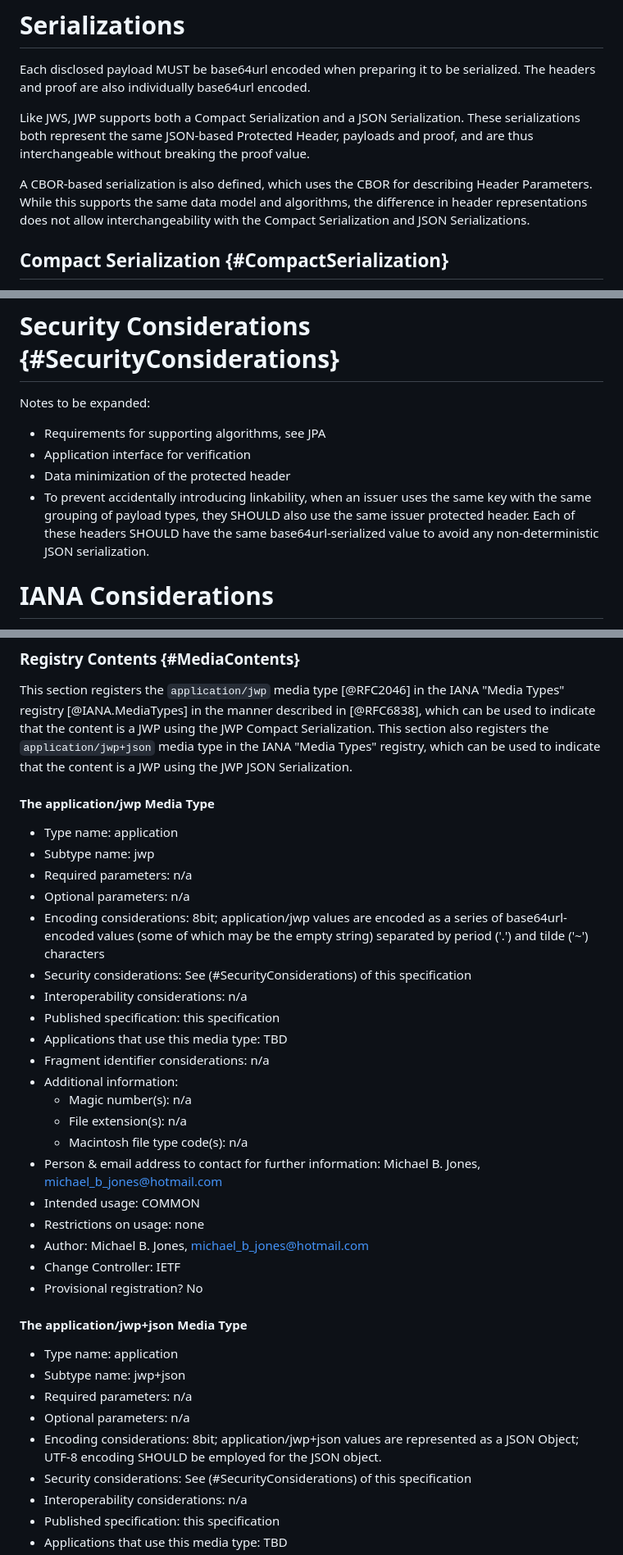
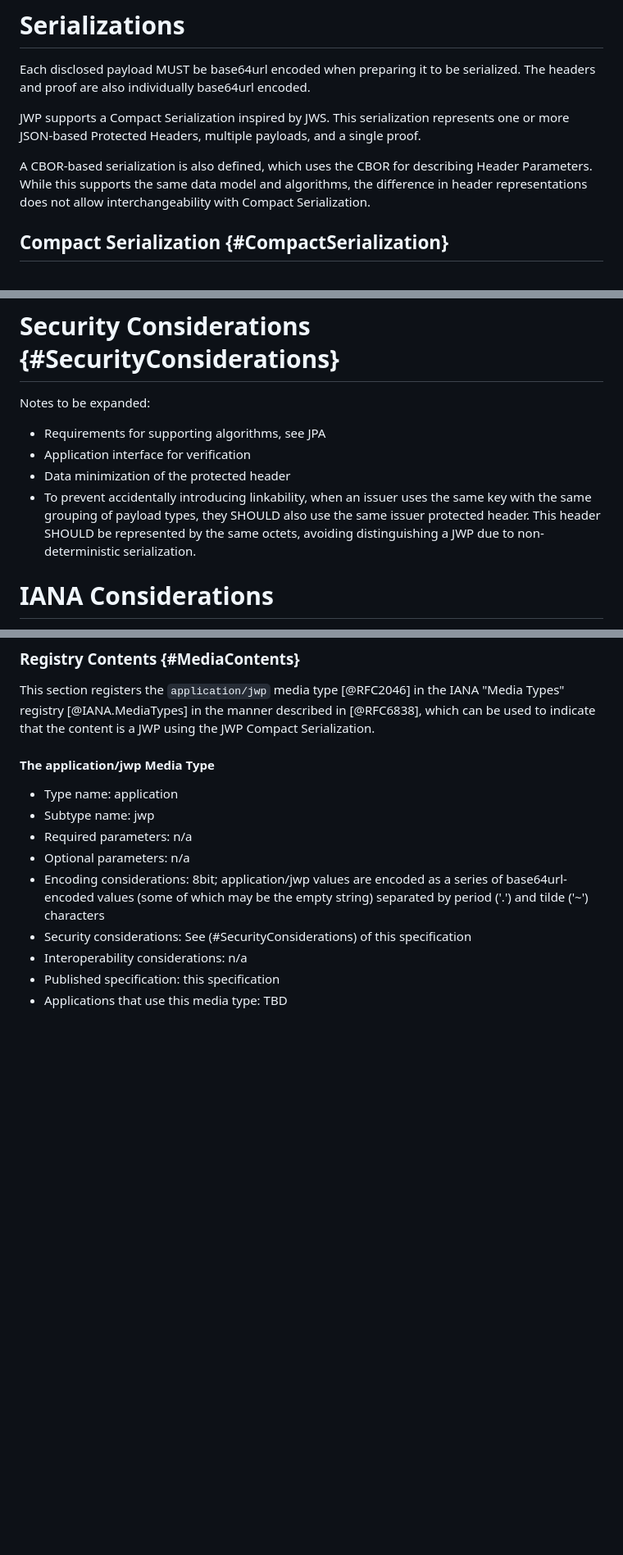
Before and after one commit to ietf-wg-jose/json-web-proof, a Markdown page: draft-ietf-jose-json-web-proof.md, 3 parts joined by grey strips. Shown: that part at 82% size. Drawn GitHub-style; blank space fills up the shorter version.

Commit message:
removing json serialization

```diff
--- a/draft-ietf-jose-json-web-proof.md
+++ b/draft-ietf-jose-json-web-proof.md
@@ -503,9 +501,9 @@ The algorithm is responsible for representing selective disclosure of payloads i
 
 Each disclosed payload MUST be base64url encoded when preparing it to be serialized.  The headers and proof are also individually base64url encoded.
 
-Like JWS, JWP supports both a Compact Serialization and a JSON Serialization. These serializations both represent the same JSON-based Protected Header, payloads and proof, and are thus interchangeable without breaking the proof value.
+JWP supports a Compact Serialization inspired by JWS. This serialization represents one or more JSON-based Protected Headers, multiple payloads, and a single proof.
 
-A CBOR-based serialization is also defined, which uses the CBOR for describing Header Parameters. While this supports the same data model and algorithms, the difference in header representations does not allow interchangeability with the Compact Serialization and JSON Serializations.
+A CBOR-based serialization is also defined, which uses the CBOR for describing Header Parameters. While this supports the same data model and algorithms, the difference in header representations does not allow interchangeability with Compact Serialization.
 
 ## Compact Serialization {#CompactSerialization}
 
@@ -643,8 +620,11 @@ Notes to be expanded:
 * Requirements for supporting algorithms, see JPA
 * Application interface for verification
 * Data minimization of the protected header
-* To prevent accidentally introducing linkability, when an issuer uses the same key with the same grouping of payload types, they SHOULD also use the same issuer protected header.  Each of these headers SHOULD have the same base64url-serialized value to avoid any non-deterministic JSON serialization.
-
+* To prevent accidentally introducing linkability, when an issuer uses
+  the same key with the same grouping of payload types, they SHOULD
+  also use the same issuer protected header. This header SHOULD be
+  represented by the same octets, avoiding distinguishing a JWP
+  due to non-deterministic serialization.
 
 # IANA Considerations
 
@@ -838,10 +818,6 @@ in the IANA "Media Types" registry [@IANA.MediaTypes]
 in the manner described in [@RFC6838],
 which can be used to indicate that the content is
 a JWP using the JWP Compact Serialization.
-This section also registers the `application/jwp+json`
-media type in the IANA "Media Types" registry,
-which can be used to indicate that the content is
-a JWP using the JWP JSON Serialization.
 
 #### The application/jwp Media Type
 * Type name: application
@@ -849,29 +825,6 @@ a JWP using the JWP JSON Serialization.
 * Required parameters: n/a
 * Optional parameters: n/a
 * Encoding considerations: 8bit; application/jwp values are encoded as a series of base64url-encoded values (some of which may be the empty string) separated by period ('.') and tilde ('~') characters
-* Security considerations: See (#SecurityConsiderations) of this specification
-* Interoperability considerations: n/a
-* Published specification: this specification
-* Applications that use this media type: TBD
-* Fragment identifier considerations: n/a
-* Additional information:
-  - Magic number(s): n/a
-  - File extension(s): n/a
-  - Macintosh file type code(s): n/a
-* Person & email address to contact for further information: Michael B. Jones, michael_b_jones@hotmail.com
-* Intended usage: COMMON
-* Restrictions on usage: none
-* Author: Michael B. Jones, michael_b_jones@hotmail.com
-* Change Controller: IETF
-* Provisional registration? No
-
-#### The application/jwp+json Media Type
-
-* Type name: application
-* Subtype name: jwp+json
-* Required parameters: n/a
-* Optional parameters: n/a
-* Encoding considerations: 8bit; application/jwp+json values are represented as a JSON Object; UTF-8 encoding SHOULD be employed for the JSON object.
 * Security considerations: See (#SecurityConsiderations) of this specification
 * Interoperability considerations: n/a
 * Published specification: this specification
```
Also changed, not shown: other parts of draft-ietf-jose-json-web-proof.md (+3 -23 lines), draft-ietf-jose-json-proof-algorithms.md (+23 -46 lines).
